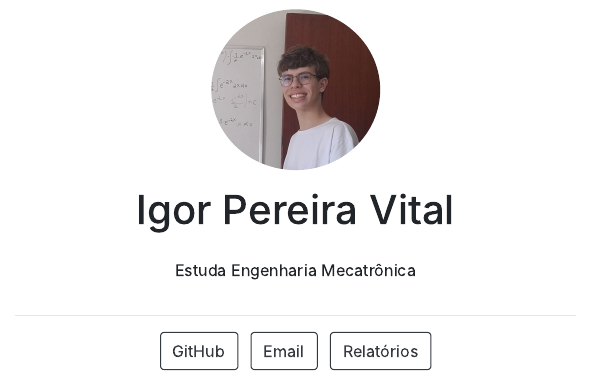
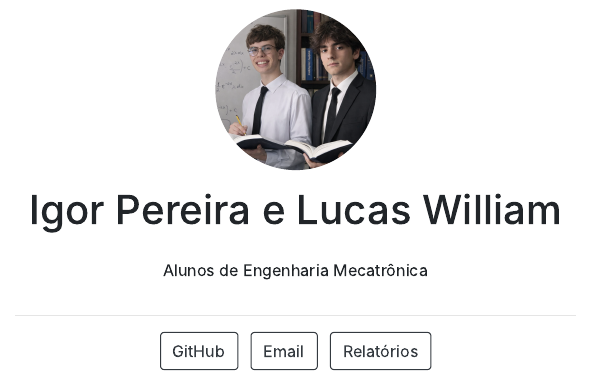
Before and after one commit to IgorPereiraVital/relatorios, an R Markdown document (index.Rmd): the page in a window 1100 px wide, from 250 px down. The pictures show the output file index.html that the author committed with the source, opened offline.

Commit message:
Relatório_Final_01

```diff
--- a/index.Rmd
+++ b/index.Rmd
@@ -1,6 +1,6 @@
 ---
-title: "Igor Pereira Vital"
-image: "foto.png"
+title: "Igor Pereira e Lucas William"
+image: "igor_lucas.png"
 links:
   - label: GitHub
     url: "https://github.com/IgorPereiraVital"
@@ -12,4 +12,4 @@ output:
   postcards::jolla
 ---
 
-Estuda Engenharia Mecatrônica
+Alunos de Engenharia Mecatrônica
```
Also changed, not shown: relatorio/index.Rmd (+1 -2 lines), igor_lucas.png (added), index.html, relatorio/rel01/index.html.
